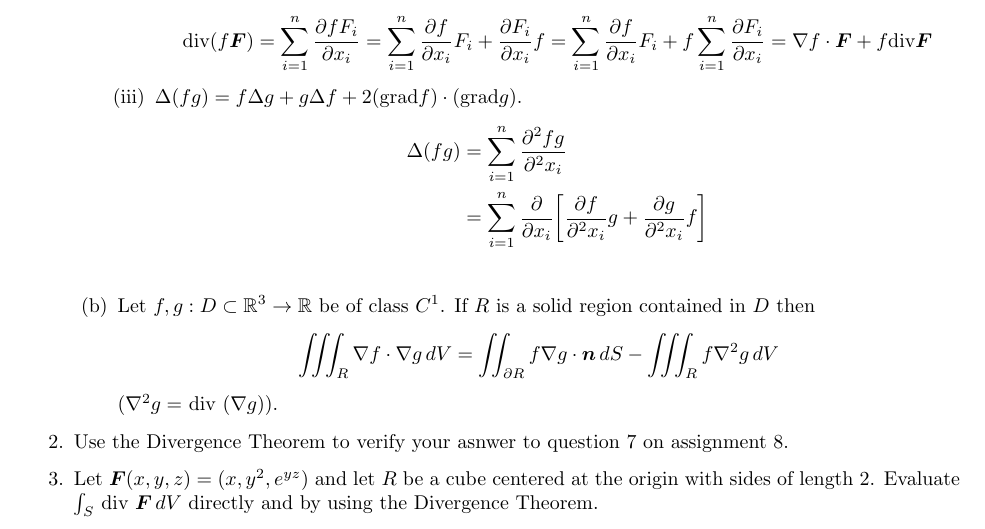
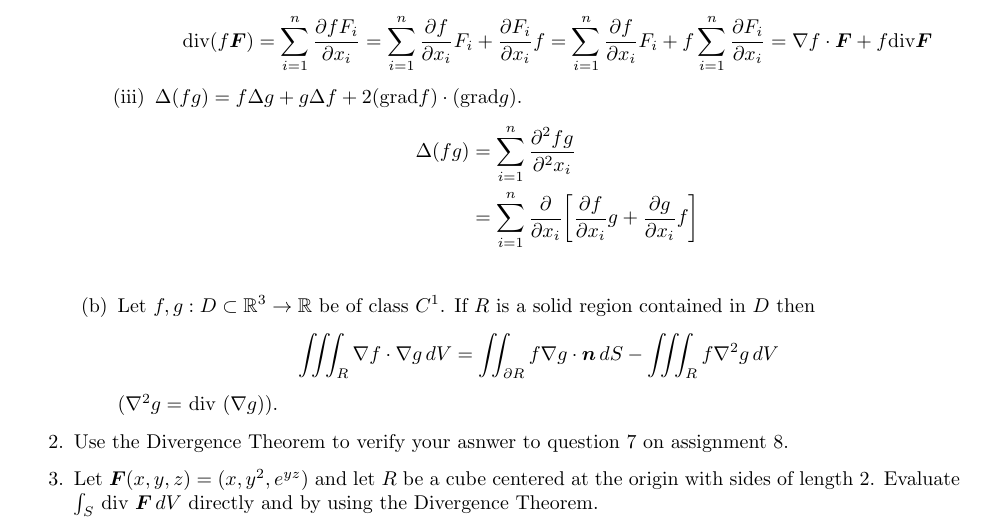
Before and after one commit to poonkeegan/school, a LaTeX document (matb42/a9.tex): part of the page, cut so that both start at the same text. Compiled offline with pdfLaTeX.

Commit message:
Wed Mar 21 17:14:52 EDT 2018

```diff
--- a/matb42/a9.tex
+++ b/matb42/a9.tex
@@ -43,7 +43,7 @@ Mar 20th 2018}
             \item $\Delta (f g) =f \Delta g + g \Delta f + 2($grad$f)\cdot ( $grad$ g).$
             \begin{align*}
                 \Delta(fg) &= \sum_{i=1}^n\frac{\partial^2fg}{\partial^2 x_i } \\
-                &= \sum_{i=1}^n\frac{\partial}{\partial x_i } \bigg[ \frac{\partial f}{\partial^2 x_i }g  + \frac{\partial g}{\partial^2 x_i }f\bigg] \\
+                &= \sum_{i=1}^n\frac{\partial}{\partial x_i } \bigg[ \frac{\partial f}{\partial x_i }g  + \frac{\partial g}{\partial x_i }f\bigg] \\
             \end{align*}
         \end{enumerate}
         \item Let $f,g:D \subset \mathbb{R}^3 \rightarrow \mathbb{R}$ be of class $C^1$. If $R$ is a solid region contained in $D$ then
```
Also changed, not shown: matb42/a9.pdf.
